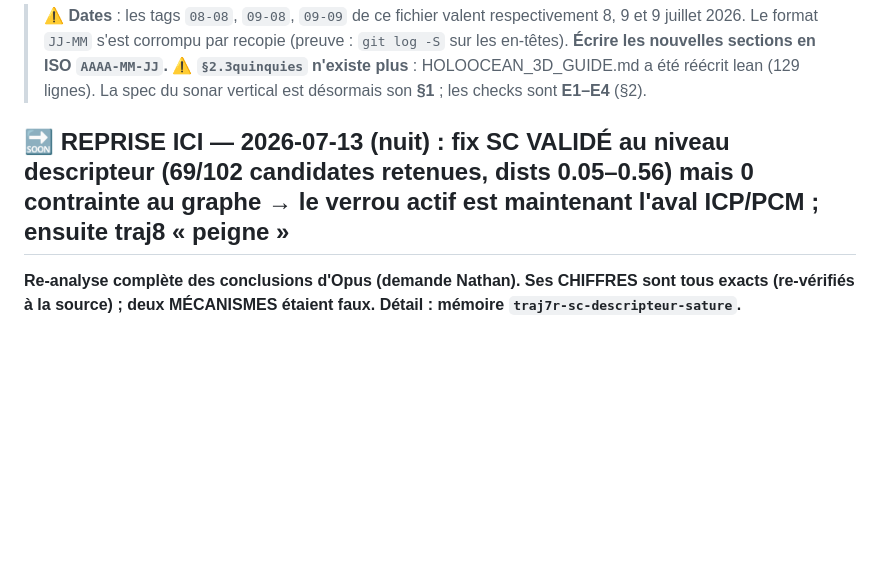
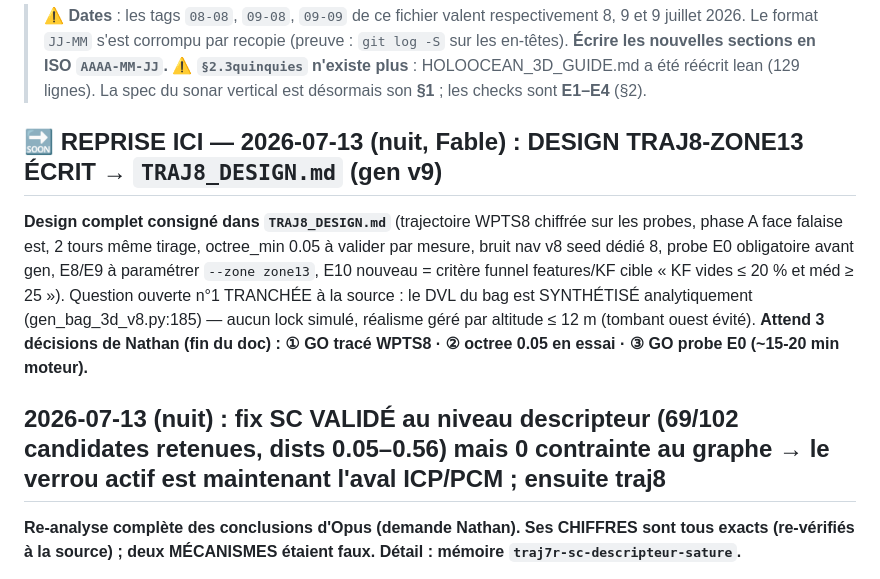
Before and after one commit to nathanrasami/sonar-SLAM, a Markdown page: PROGRESS.md, the part around the change. Drawn GitHub-style; blank space fills up the shorter version.

```diff
--- a/PROGRESS.md
+++ b/PROGRESS.md
@@ -6,7 +6,17 @@
 > ⚠ **`§2.3quinquies` n'existe plus** : HOLOOCEAN_3D_GUIDE.md a été réécrit lean (129 lignes).
 > La spec du sonar vertical est désormais son **§1** ; les checks sont **E1–E4** (§2).
 
-## 🔜 REPRISE ICI — 2026-07-13 (nuit) : fix SC **VALIDÉ au niveau descripteur** (69/102 candidates retenues, dists 0.05–0.56) mais **0 contrainte au graphe** → le verrou actif est maintenant l'aval ICP/PCM ; ensuite traj8 « peigne »
+## 🔜 REPRISE ICI — 2026-07-13 (nuit, Fable) : **DESIGN TRAJ8-ZONE13 ÉCRIT → `TRAJ8_DESIGN.md`** (gen v9)
+
+**Design complet consigné dans `TRAJ8_DESIGN.md`** (trajectoire WPTS8 chiffrée sur les probes,
+phase A face falaise est, 2 tours même tirage, octree_min 0.05 à valider par mesure, bruit nav v8
+seed dédié 8, probe E0 obligatoire avant gen, E8/E9 à paramétrer `--zone zone13`, E10 nouveau =
+critère funnel features/KF cible « KF vides ≤ 20 % et méd ≥ 25 »). Question ouverte n°1 TRANCHÉE
+à la source : le DVL du bag est SYNTHÉTISÉ analytiquement (gen_bag_3d_v8.py:185) — aucun lock
+simulé, réalisme géré par altitude ≤ 12 m (tombant ouest évité). **Attend 3 décisions de Nathan
+(fin du doc) : ① GO tracé WPTS8 · ② octree 0.05 en essai · ③ GO probe E0 (~15-20 min moteur).**
+
+## 2026-07-13 (nuit) : fix SC **VALIDÉ au niveau descripteur** (69/102 candidates retenues, dists 0.05–0.56) mais **0 contrainte au graphe** → le verrou actif est maintenant l'aval ICP/PCM ; ensuite traj8
 
 **Re-analyse complète des conclusions d'Opus (demande Nathan). Ses CHIFFRES sont tous exacts
 (re-vérifiés à la source) ; deux MÉCANISMES étaient faux. Détail : mémoire `traj7r-sc-descripteur-sature`.**
```
Also changed, not shown: TRAJ8_DESIGN.md (added, +135 -0 lines).
